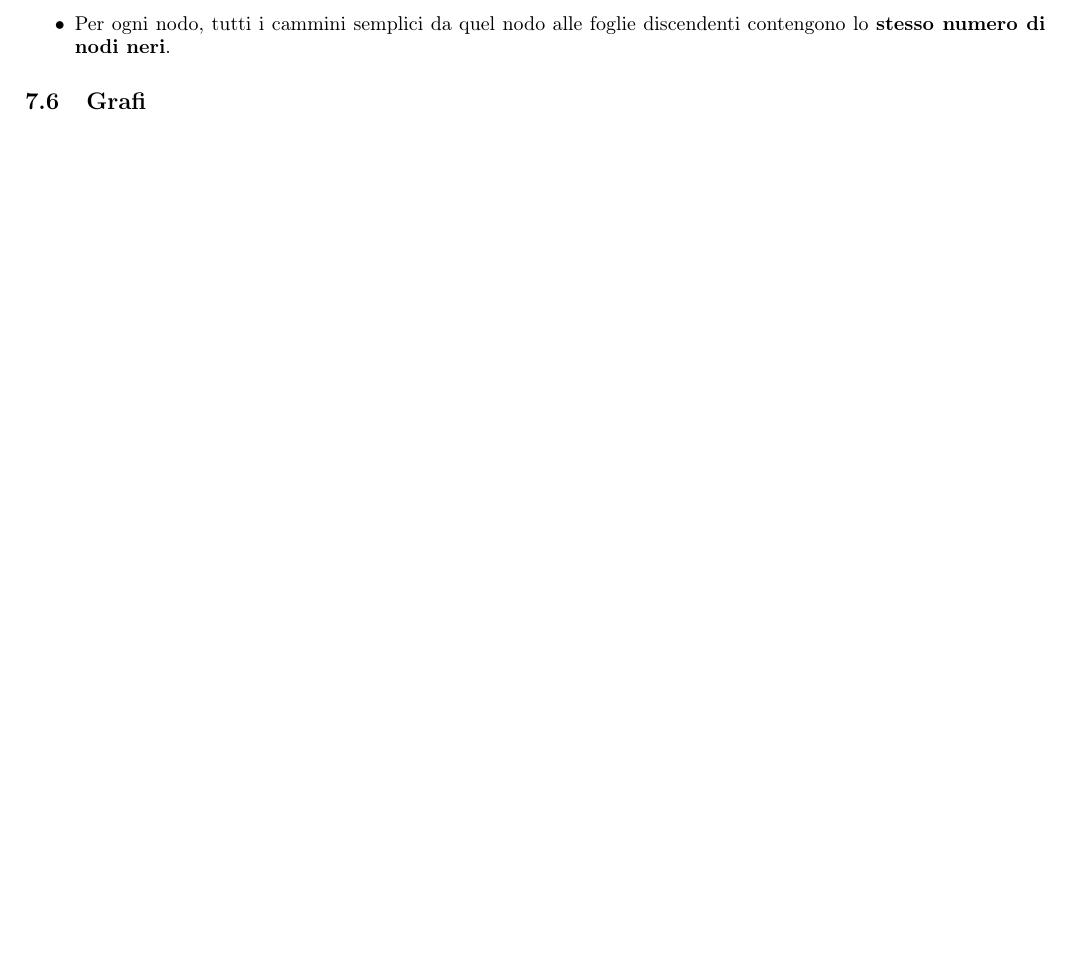
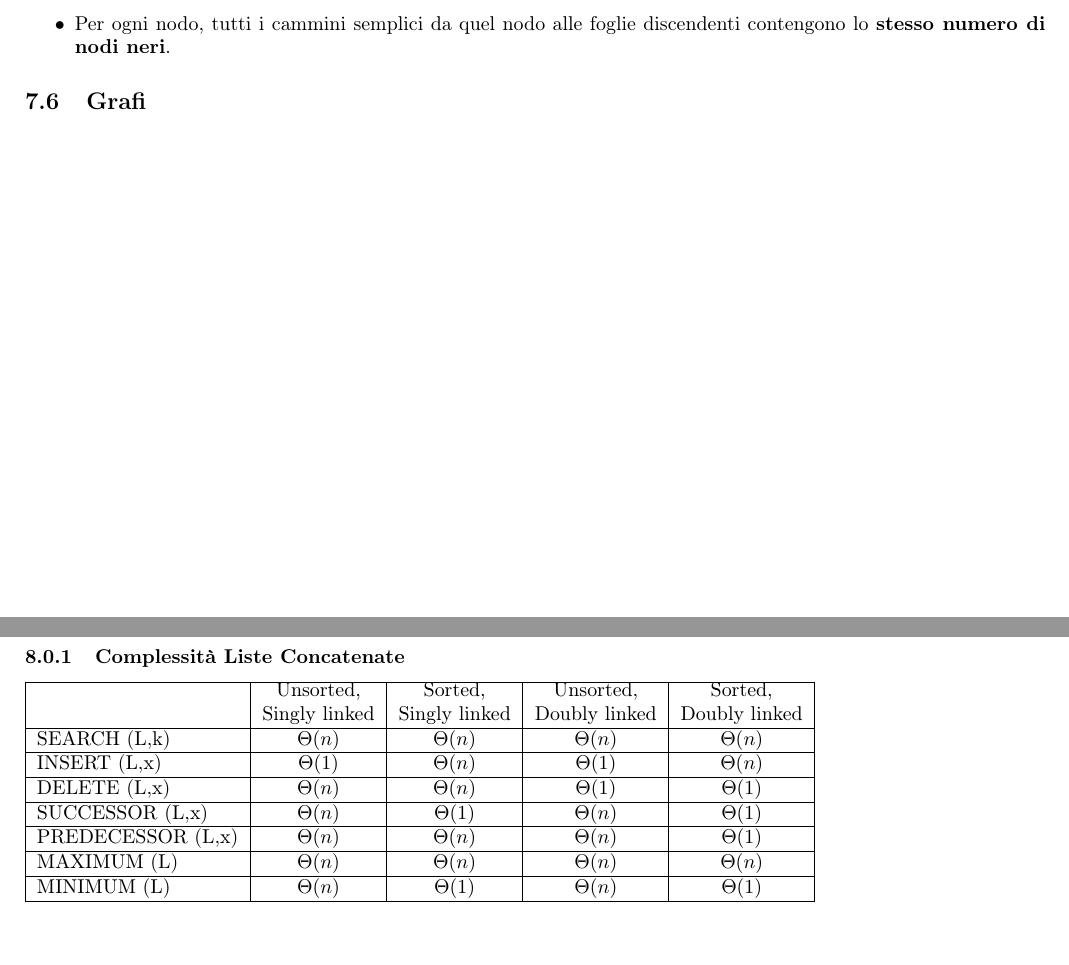
Before and after one commit to scamgi/api-cheatsheet, a LaTeX document (main.tex, which reads chapters/progetta_strutture_dati.tex): part of page 10 of 11 before the commit and two parts of pages 10 and 11 of 11 after it, the two joined at a grey line, cut so that both start at the same text, the shorter picture padded with empty space. Compiled offline with pdfLaTeX.

Commit message:
feat: add tabella complessita liste concatenate

```diff
--- a/chapters/progetta_strutture_dati.tex
+++ b/chapters/progetta_strutture_dati.tex
@@ -1,2 +1,24 @@
 % TODO per ogni struttura dati, devo creare una tabella dove metto la complessità per l'operazione.
 % Per esempio, metto operazioni come "insert", "delete", "access" ecc.
+
+\subsubsection{Complessità Liste Concatenate}
+
+\begin{tabular}{|l|c|c|c|c|}
+\hline
+ & \shortstack{Unsorted, \\ Singly linked} & \shortstack{Sorted, \\ Singly linked} & \shortstack{Unsorted, \\ Doubly linked} & \shortstack{Sorted, \\ Doubly linked} \\
+\hline
+SEARCH (L,k) & $\Theta(n)$ & $\Theta(n)$ & $\Theta(n)$ & $\Theta(n)$ \\
+\hline
+INSERT (L,x) & $\Theta(1)$ & $\Theta(n)$ & $\Theta(1)$ & $\Theta(n)$ \\
+\hline
+DELETE (L,x) & $\Theta(n)$ & $\Theta(n)$ & $\Theta(1)$ & $\Theta(1)$ \\
+\hline
+SUCCESSOR (L,x) & $\Theta(n)$ & $\Theta(1)$ & $\Theta(n)$ & $\Theta(1)$ \\
+\hline
+PREDECESSOR (L,x) & $\Theta(n)$ & $\Theta(n)$ & $\Theta(n)$ & $\Theta(1)$ \\
+\hline
+MAXIMUM (L) & $\Theta(n)$ & $\Theta(n)$ & $\Theta(n)$ & $\Theta(n)$ \\
+\hline
+MINIMUM (L) & $\Theta(n)$ & $\Theta(1)$ & $\Theta(n)$ & $\Theta(1)$ \\
+\hline
+\end{tabular}
```
Also changed, not shown: 1 other file.
